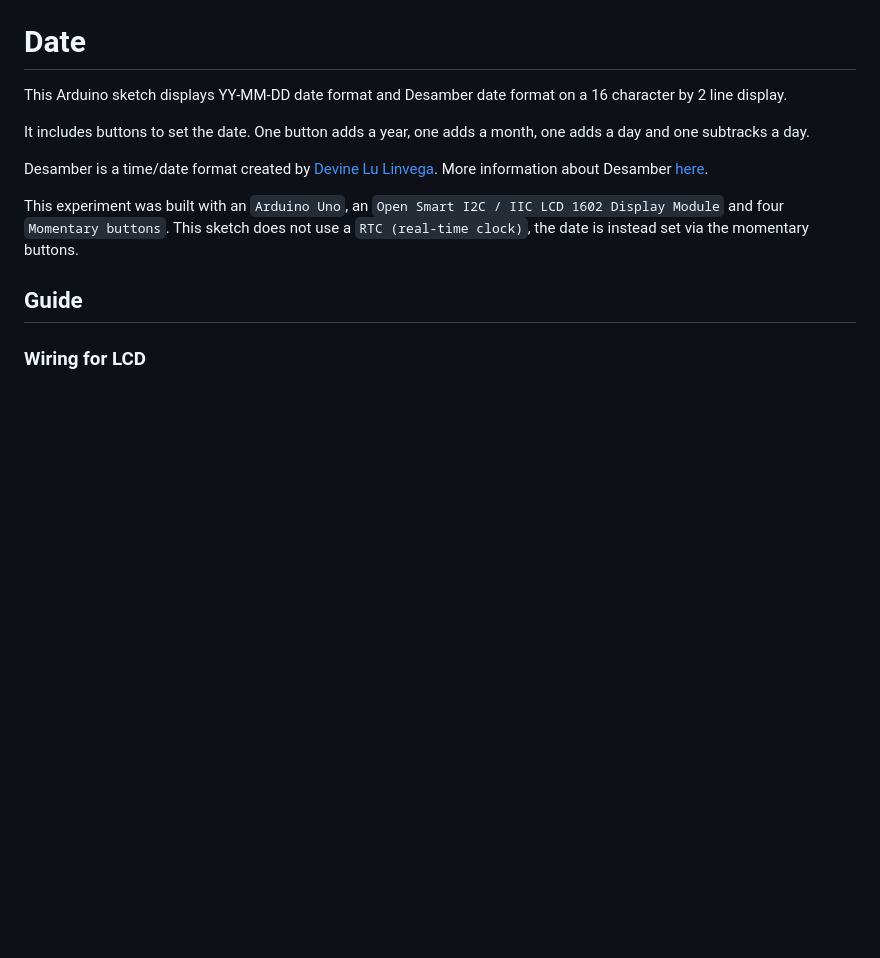
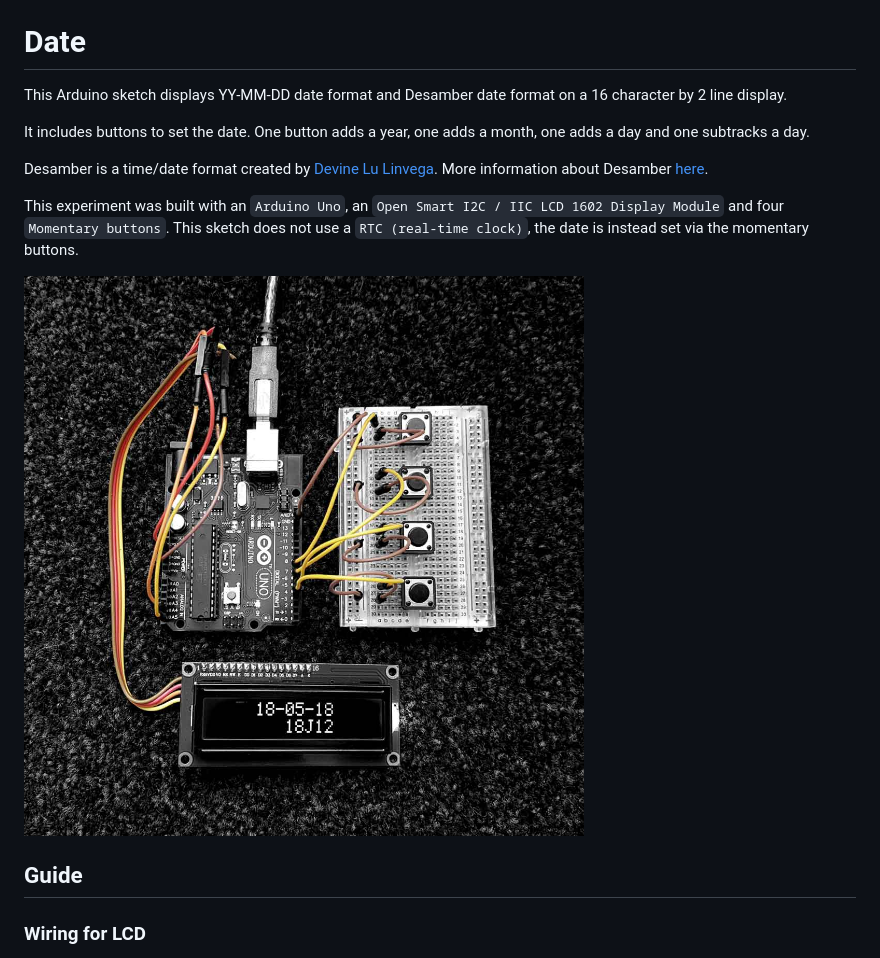
Before and after one commit to kormyen/ardusamber, a Markdown page: 001-16x2-Date/README.md, the part around the change. Drawn GitHub-style; pictures changed too: 001-16x2-Date/PREVIEW.jpg (added); blank space fills up the shorter version.

Commit message:
Added preview images.

```diff
--- a/001-16x2-Date/README.md
+++ b/001-16x2-Date/README.md
@@ -8,6 +8,7 @@ Desamber is a time/date format created by [Devine Lu Linvega](https://github.com
 
 This experiment was built with an `Arduino Uno`, an `Open Smart I2C / IIC LCD 1602 Display Module` and four `Momentary buttons`. This sketch does not use a `RTC (real-time clock)`, the date is instead set via the momentary buttons.
 
+<img src='https://raw.githubusercontent.com/kormyen/Ardusamber/master/001-16x2-Date/PREVIEW.jpg' width="600"/>
 
 ## Guide
 
```
Also changed, not shown: 002-16x2-TimeAndDate/README.md (+1 -0 lines), README.md (+12 -0 lines), 000-16x2-Time/PREVIEWSMALL.jpg (added), 001-16x2-Date/PREVIEWSMALL.jpg (added), 002-16x2-TimeAndDate/PREVIEW.jpg (added), 002-16x2-TimeAndDate/PREVIEWSMALL.jpg (added), 1 other file.
